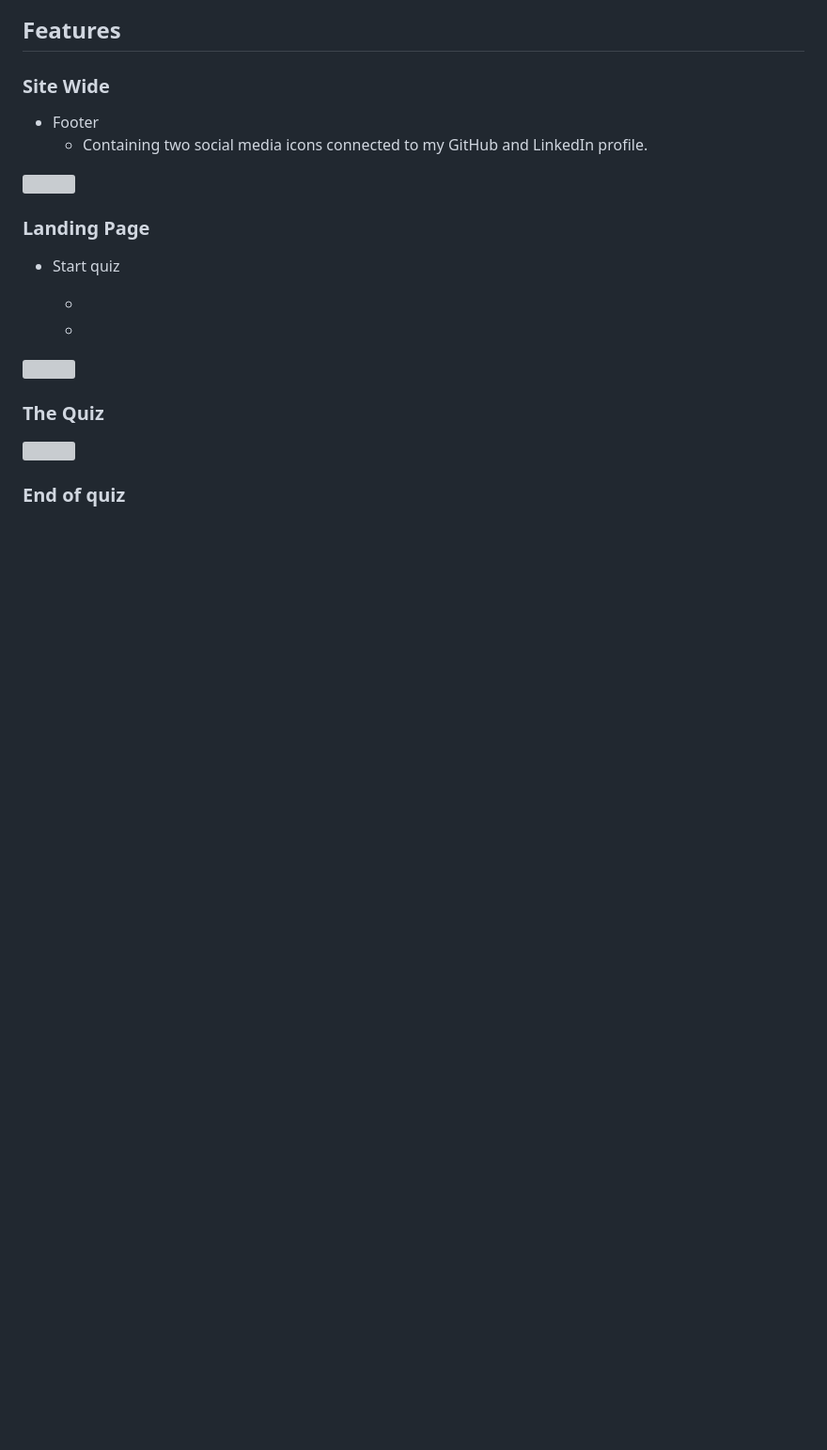
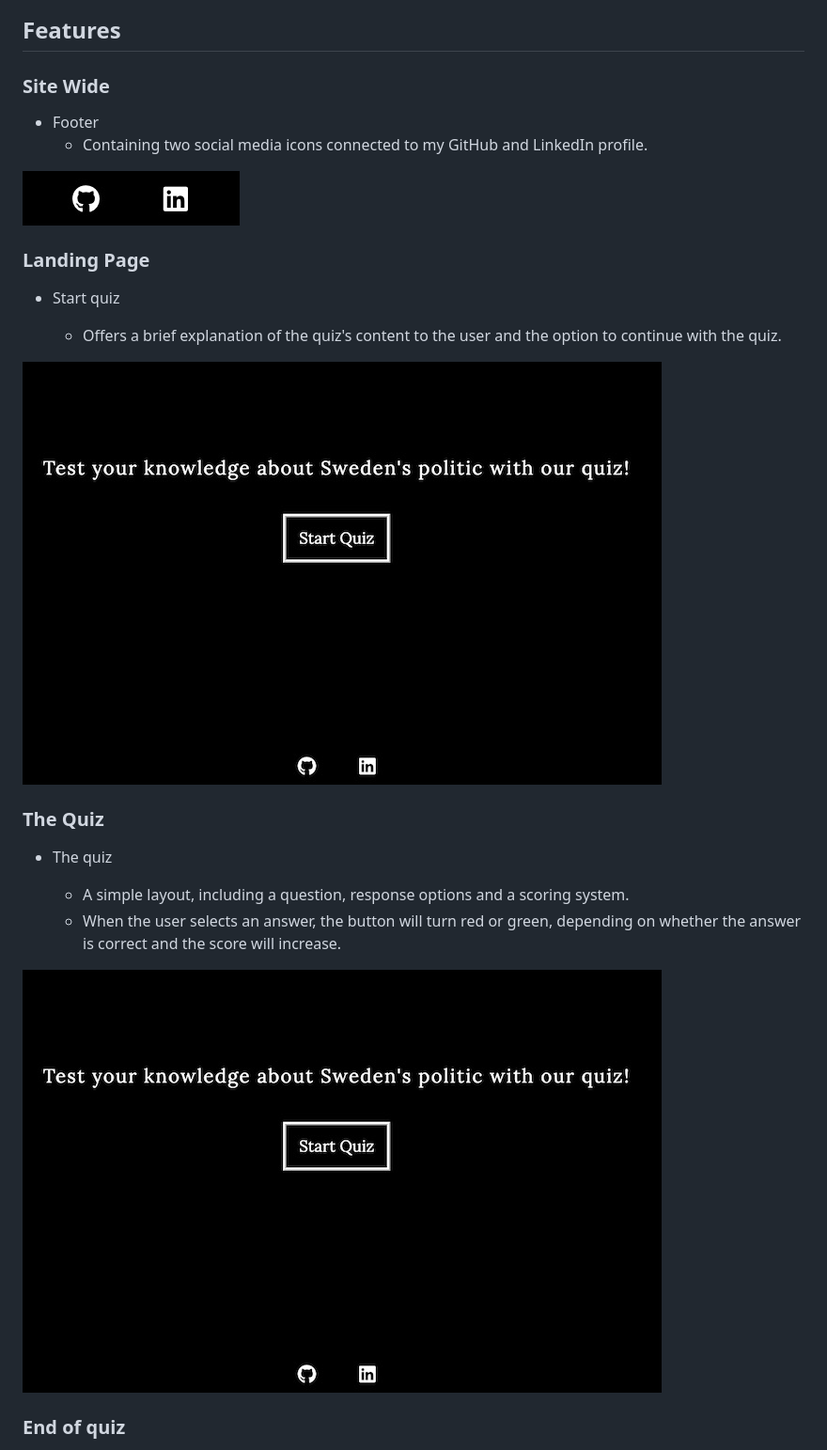
Before and after one commit to rimanfarhood/Quiz-Swedens-politics, a Markdown page: README.md, the part around one of its changes. Shown at 94% size. GitHub-like rendering; blank space fills up the shorter version; grey boxes are pictures that could not be loaded.

Commit message:
Add the quiz features to README.

```diff
--- a/README.md
+++ b/README.md
@@ -11,20 +11,24 @@ A quiz a that tests how generally educated you are in Swedish politics, contains
 * Footer
     * Containing two social media icons connected to my GitHub and LinkedIn profile.
 
-![]()
+![Footer](https://github.com/rimanfarhood/Quiz-Swedens-politics/blob/main/assets/readme/images/footer.jpeg)
 
 ### Landing Page
 
 * Start quiz
 
-    *
-    *
+    * Offers a brief explanation of the quiz's content to the user and the option to continue with the quiz.
 
-![]()
+![Landing Page](https://github.com/rimanfarhood/Quiz-Swedens-politics/blob/main/assets/readme/images/start.jpeg)
 
 ### The Quiz
 
-![]()
+* The quiz
+
+    * A simple layout, including a question, response options and a scoring system.
+    * When the user selects an answer, the button will turn red or green, depending on whether the answer is correct and the score will increase.
+
+![The Quiz](https://github.com/rimanfarhood/Quiz-Swedens-politics/blob/main/assets/readme/images/start.jpeg)
 
 ### End of quiz
 
```
Also changed, not shown: other parts of README.md (+6 -1 lines).
